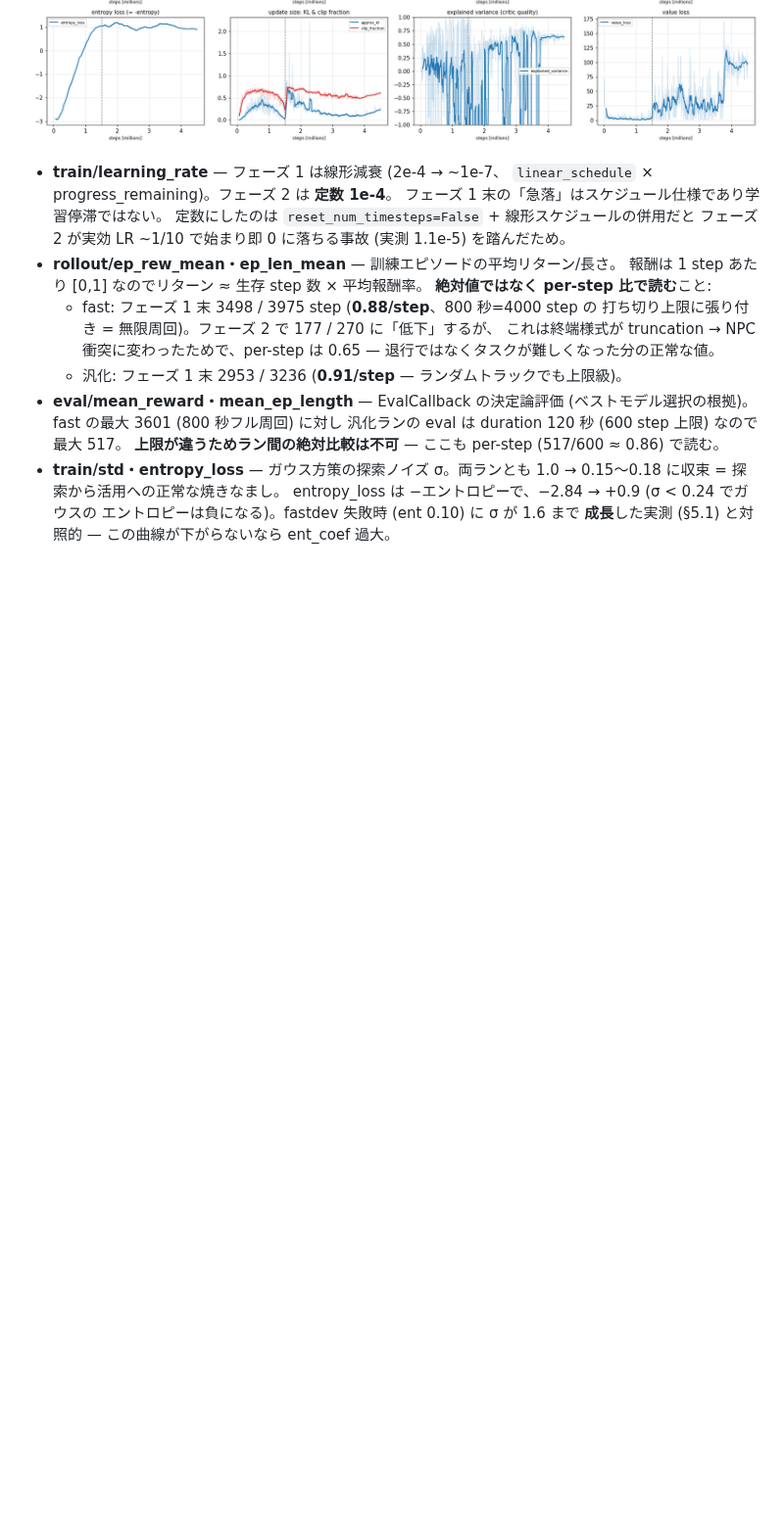
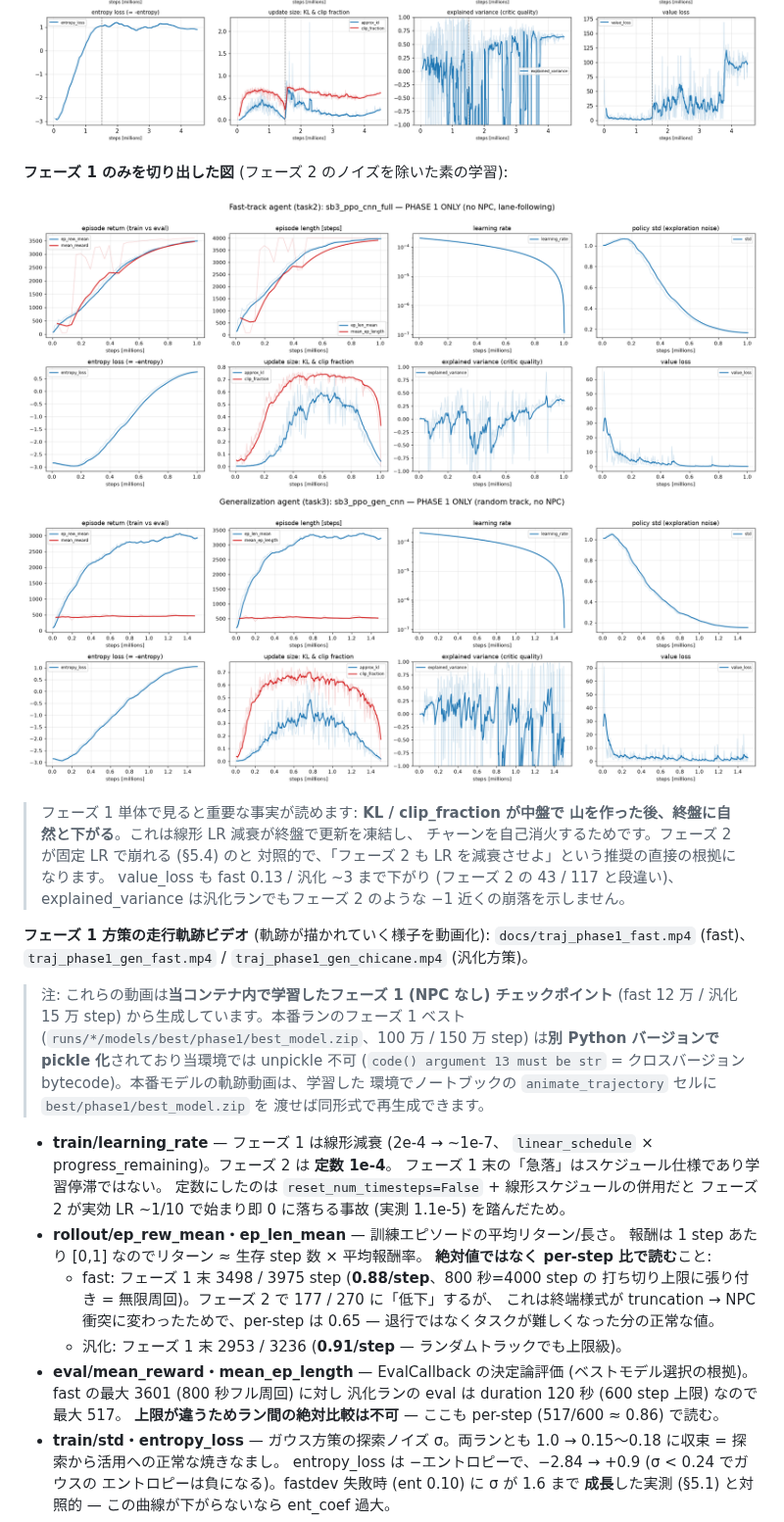
Before and after one commit to Evergarden0101/CircuitAgents, a Markdown page: docs/PROJECT_OVERVIEW_JA.md, the part around the change. Shown at 98% size. Rendered like a GitHub page; pictures changed too: docs/tb_task2_fast_phase1.png (added), docs/tb_task3_gen_phase1.png (added); blank space fills up the shorter version.

Commit message:
docs: phase-1-only TensorBoard grids + phase-1 trajectory videos; fix task2 RacetrackCNN docstring
- Add phase-1-isolated TB indicator grids (tb_task2_fast_phase1.png,
  tb_task3_gen_phase1.png), generated from the phase1_1 tfevents. They show
  KL/clip_fraction rising mid-phase then FALLING at the end as the linear LR
  decays to ~0 — phase 1 self-quenches the churn, which phase 2's constant LR
  does not (direct evidence for the §5.4 'decay phase-2 LR' recommendation);
  value_loss and explained_variance stay far healthier than phase 2
- Add phase-1 trajectory-drawing videos (fast agent on fast; gen agent on
  fast + chicane) from the in-container phase-1 checkpoints (120k/150k). The
  full-run phase-1 best models can't be unpickled here: they were pickled on a
  different Python version (code() arg 13 must be str) and saved without
  policy_kwargs. Notebook animate_trajectory regenerates them in the user's env.
- §5.3: embed the phase-1 grids + a note on the self-stabilization insight and
  the video-model caveat
- Fix a real bug: task2 RacetrackCNN cell had a malformed docstring ("" and
  unindented delimiters) that made the cell a SyntaxError if run as committed;
  now parses

Co-Authored-By: Claude Opus 4.8 <noreply@anthropic.com>
Claude-Session: https://claude.ai/code/session_01RNWAkxuGbbryAR3VqKTcDq

```diff
--- a/docs/PROJECT_OVERVIEW_JA.md
+++ b/docs/PROJECT_OVERVIEW_JA.md
@@ -319,6 +319,30 @@ lmap 範囲を再導出**してください (C# に複製される定数は §8.
 
 ![fast agent の TensorBoard 指標](tb_task2_fast_indicators.png)
 ![汎化 agent の TensorBoard 指標](tb_task3_gen_indicators.png)
+
+**フェーズ 1 のみを切り出した図** (フェーズ 2 のノイズを除いた素の学習):
+
+![fast agent フェーズ 1](tb_task2_fast_phase1.png)
+![汎化 agent フェーズ 1](tb_task3_gen_phase1.png)
+
+> フェーズ 1 単体で見ると重要な事実が読めます: **KL / clip_fraction が中盤で
+> 山を作った後、終盤に自然と下がる**。これは線形 LR 減衰が終盤で更新を凍結し、
+> チャーンを自己消火するためです。フェーズ 2 が固定 LR で崩れる (§5.4) のと
+> 対照的で、「フェーズ 2 も LR を減衰させよ」という推奨の直接の根拠になります。
+> value_loss も fast 0.13 / 汎化 ~3 まで下がり (フェーズ 2 の 43 / 117 と段違い)、
+> explained_variance は汎化ランでもフェーズ 2 のような −1 近くの崩落を示しません。
+
+**フェーズ 1 方策の走行軌跡ビデオ** (軌跡が描かれていく様子を動画化):
+`docs/traj_phase1_fast.mp4` (fast)、`traj_phase1_gen_fast.mp4` /
+`traj_phase1_gen_chicane.mp4` (汎化方策)。
+
+> 注: これらの動画は**当コンテナ内で学習したフェーズ 1 (NPC なし) チェックポイント**
+> (fast 12 万 / 汎化 15 万 step) から生成しています。本番ランのフェーズ 1 ベスト
+> (`runs/*/models/best/phase1/best_model.zip`、100 万 / 150 万 step) は**別 Python
+> バージョンで pickle 化**されており当環境では unpickle 不可 (`code() argument 13
+> must be str` = クロスバージョン bytecode)。本番モデルの軌跡動画は、学習した
+> 環境でノートブックの `animate_trajectory` セルに `best/phase1/best_model.zip` を
+> 渡せば同形式で再生成できます。
 
 - **train/learning_rate** — フェーズ 1 は線形減衰 (2e-4 → ~1e-7、
   `linear_schedule` × progress_remaining)。フェーズ 2 は **定数 1e-4**。
```
Also changed, not shown: 4 other files.
